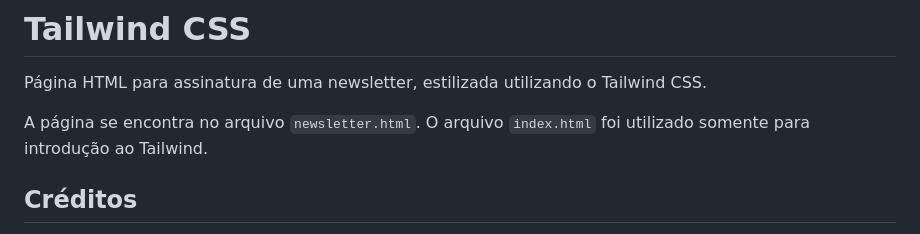
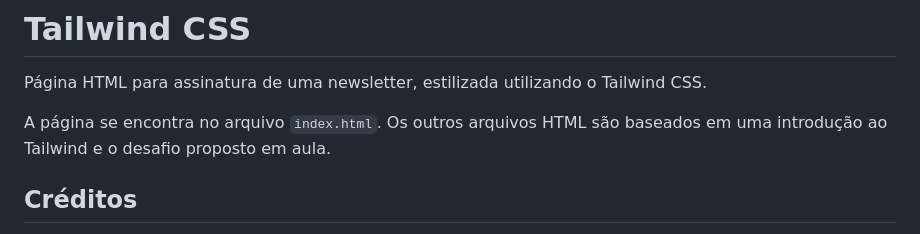
Before and after one commit to zingarelli/alura_newsletter_tailwind, a Markdown page: README.md, the part around the change. Drawn GitHub-style.

Commit message:
atualizacao texto

```diff
--- a/README.md
+++ b/README.md
@@ -2,7 +2,7 @@
 
 Página HTML para assinatura de uma newsletter, estilizada utilizando o Tailwind CSS.
 
-A página se encontra no arquivo `newsletter.html`. O arquivo `index.html` foi utilizado somente para introdução ao Tailwind.
+A página se encontra no arquivo `index.html`. Os outros arquivos HTML são baseados em uma introdução ao Tailwind e o desafio proposto em aula.
 
 ## Créditos
 
```
